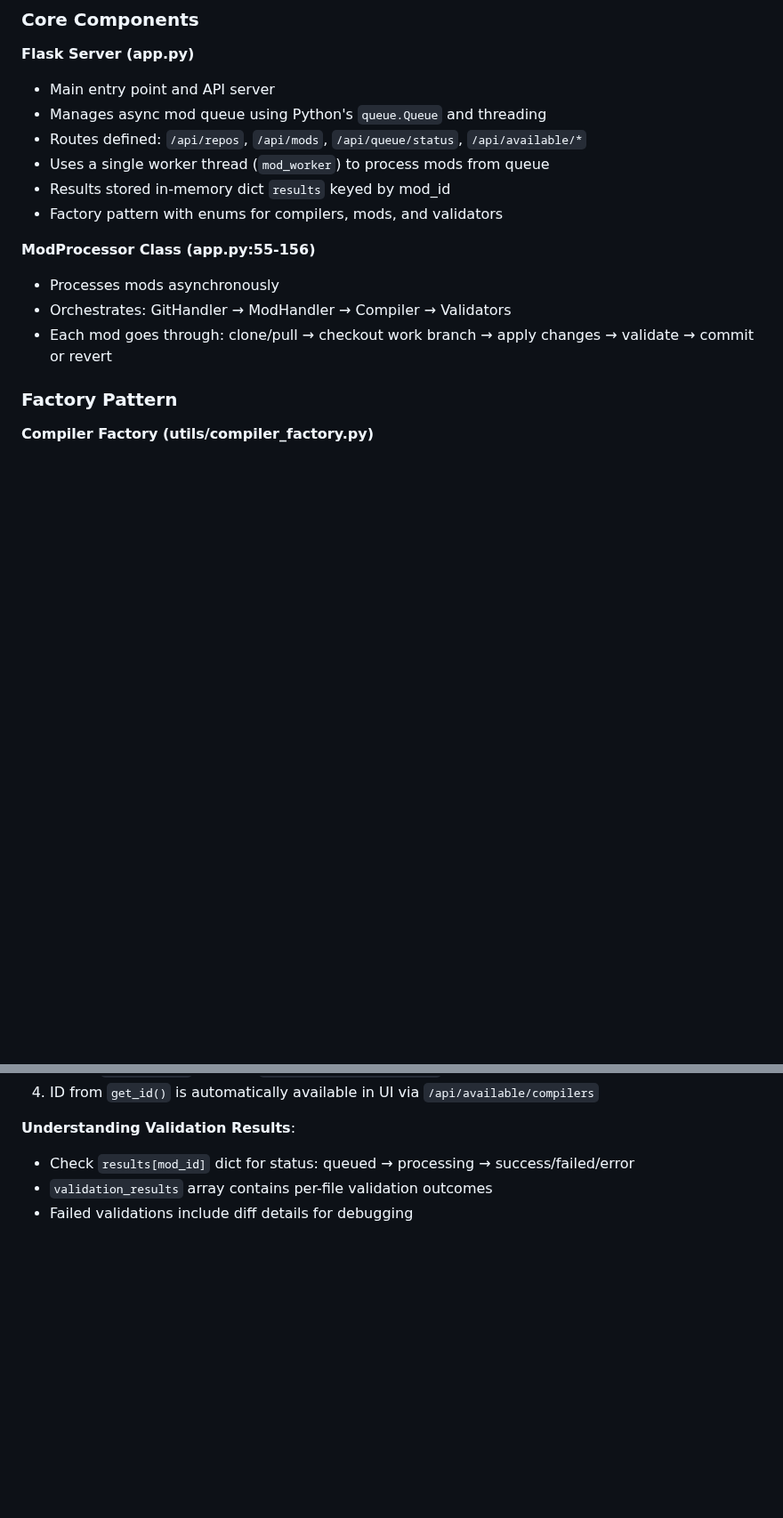
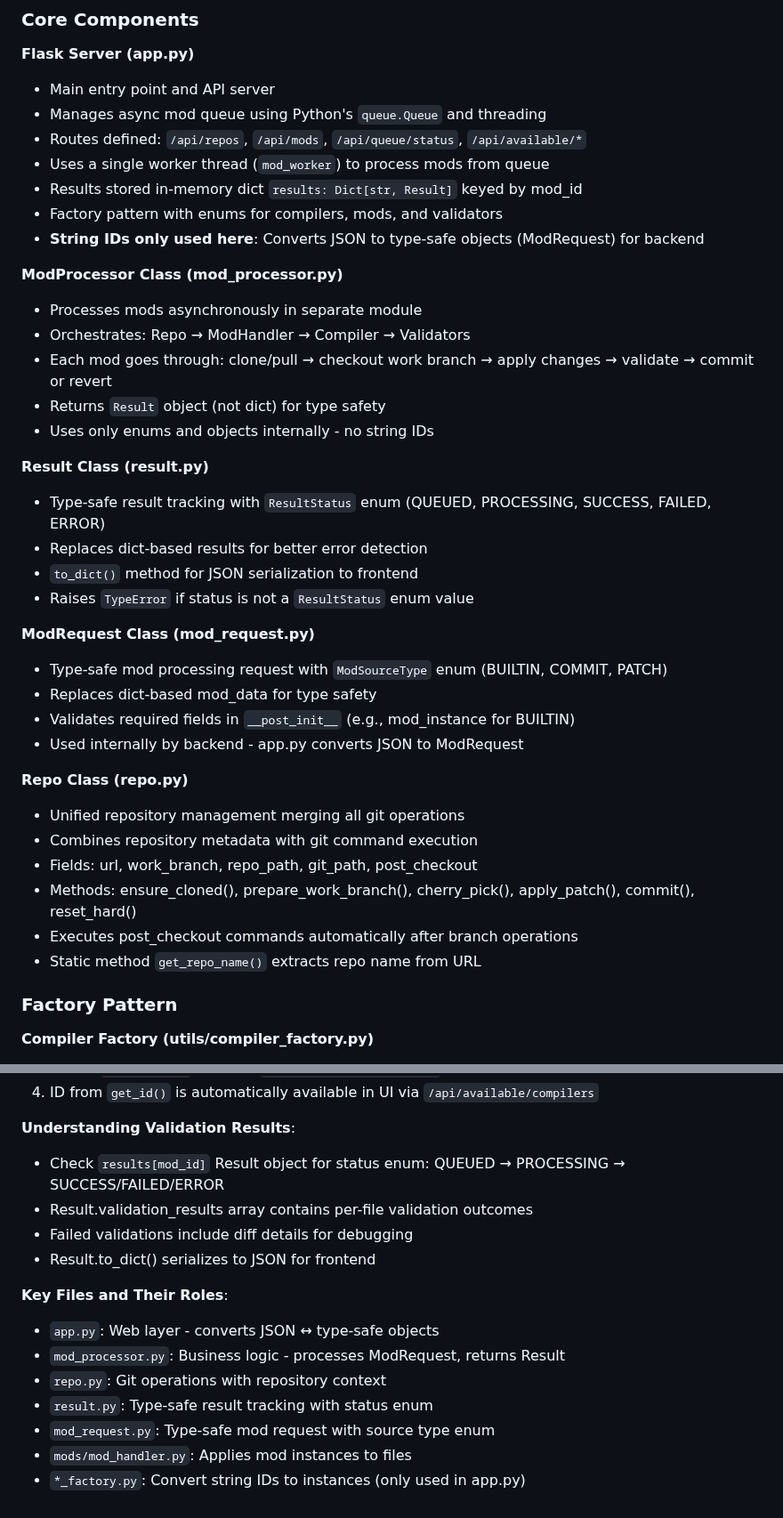
Before and after one commit to BjarneHelgesen/LevelUp, a Markdown page: CLAUDE.md, 2 parts joined by grey strips. Shown at 89% size. Rendered like a GitHub page; blank space fills up the shorter version.

```diff
--- a/CLAUDE.md
+++ b/CLAUDE.md
@@ -35,13 +35,36 @@ pip install -r requirements.txt
 - Manages async mod queue using Python's `queue.Queue` and threading
 - Routes defined: `/api/repos`, `/api/mods`, `/api/queue/status`, `/api/available/*`
 - Uses a single worker thread (`mod_worker`) to process mods from queue
-- Results stored in-memory dict `results` keyed by mod_id
+- Results stored in-memory dict `results: Dict[str, Result]` keyed by mod_id
 - Factory pattern with enums for compilers, mods, and validators
+- **String IDs only used here**: Converts JSON to type-safe objects (ModRequest) for backend
 
-**ModProcessor Class (app.py:55-156)**
-- Processes mods asynchronously
-- Orchestrates: GitHandler → ModHandler → Compiler → Validators
+**ModProcessor Class (mod_processor.py)**
+- Processes mods asynchronously in separate module
+- Orchestrates: Repo → ModHandler → Compiler → Validators
 - Each mod goes through: clone/pull → checkout work branch → apply changes → validate → commit or revert
+- Returns `Result` object (not dict) for type safety
+- Uses only enums and objects internally - no string IDs
+
+**Result Class (result.py)**
+- Type-safe result tracking with `ResultStatus` enum (QUEUED, PROCESSING, SUCCESS, FAILED, ERROR)
+- Replaces dict-based results for better error detection
+- `to_dict()` method for JSON serialization to frontend
+- Raises `TypeError` if status is not a `ResultStatus` enum value
+
+**ModRequest Class (mod_request.py)**
+- Type-safe mod processing request with `ModSourceType` enum (BUILTIN, COMMIT, PATCH)
+- Replaces dict-based mod_data for type safety
+- Validates required fields in `__post_init__` (e.g., mod_instance for BUILTIN)
+- Used internally by backend - app.py converts JSON to ModRequest
+
+**Repo Class (repo.py)**
+- Unified repository management merging all git operations
+- Combines repository metadata with git command execution
+- Fields: url, work_branch, repo_path, git_path, post_checkout
+- Methods: ensure_cloned(), prepare_work_branch(), cherry_pick(), apply_patch(), commit(), reset_hard()
+- Executes post_checkout commands automatically after branch operations
+- Static method `get_repo_name()` extracts repo name from URL
 
 ### Factory Pattern
 
@@ -207,6 +279,16 @@ The system supports multiple validators:
 4. ID from `get_id()` is automatically available in UI via `/api/available/compilers`
 
 **Understanding Validation Results**:
-- Check `results[mod_id]` dict for status: queued → processing → success/failed/error
-- `validation_results` array contains per-file validation outcomes
+- Check `results[mod_id]` Result object for status enum: QUEUED → PROCESSING → SUCCESS/FAILED/ERROR
+- Result.validation_results array contains per-file validation outcomes
 - Failed validations include diff details for debugging
+- Result.to_dict() serializes to JSON for frontend
+
+**Key Files and Their Roles**:
+- `app.py`: Web layer - converts JSON ↔ type-safe objects
+- `mod_processor.py`: Business logic - processes ModRequest, returns Result
+- `repo.py`: Git operations with repository context
+- `result.py`: Type-safe result tracking with status enum
+- `mod_request.py`: Type-safe mod request with source type enum
+- `mods/mod_handler.py`: Applies mod instances to files
+- `*_factory.py`: Convert string IDs to instances (only used in app.py)
```
Also changed, not shown: other parts of CLAUDE.md (+58 -9 lines).
